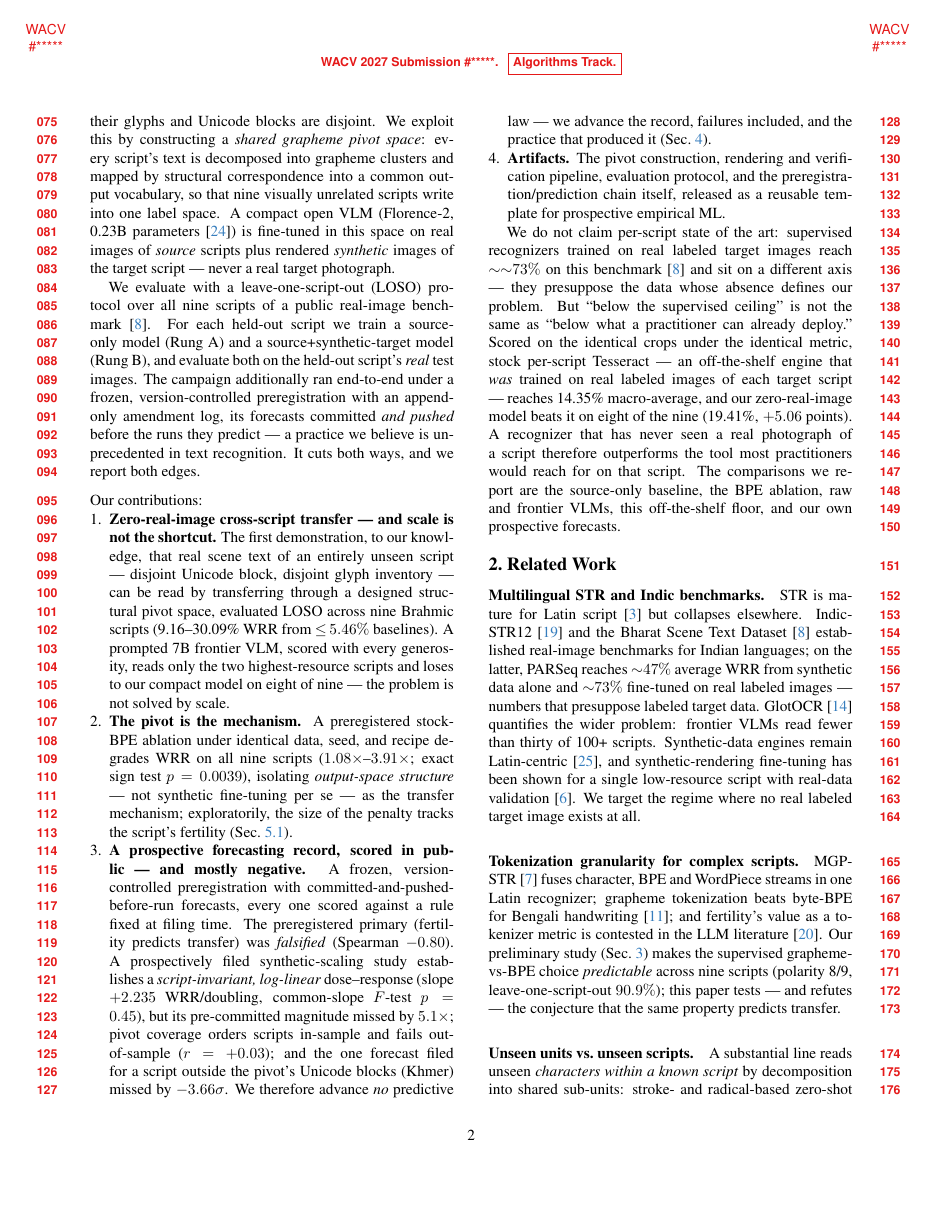
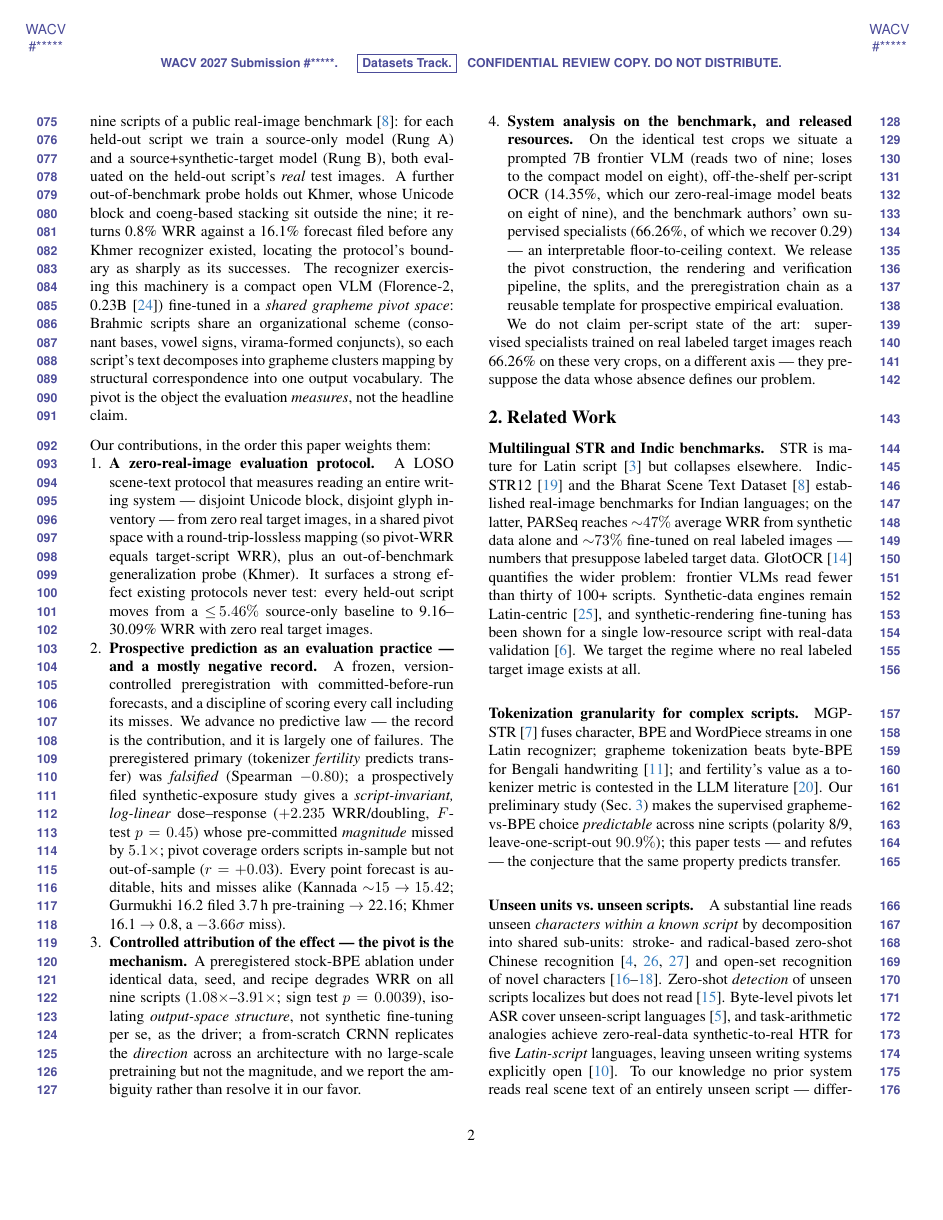
Before and after one commit to RITU940/-brahmic-str, a LaTeX paper (lstm_model/paper_wacv/main.tex, which reads lstm_model/paper_wacv/sec/1_intro.tex): page 2 of 9. Compiled offline with pdfLaTeX; a LaTeX package or settings file that is missing is left out.

Commit message:
Flip the submission to the Evaluations & Datasets track
main.tex now loads \usepackage[review,datasets]{wacv} (verified: `datasets` is a declared
option in wacv.sty and renders a "Datasets Track" header). The E&D abstract and intro are
live; the Algorithms versions are preserved verbatim as sec/0_abstract_algo.bak and
sec/1_intro_algo.bak, so the revert is two file moves plus the package line.

The swapped-in drafts predated this morning's reframe and still carried claims the evidence
no longer supports, so they were corrected rather than pasted in as written:

- The intro asked "can we predict, before training, how well?" and promised "a predictive
  instrument whose forecasts are filed before the runs" -- the same promise/retraction
  mismatch removed from the Algorithms version. Now: a forecasting discipline that commits
  predictions before their runs so the answer can be scored rather than narrated, and an
  explicit "we advance no predictive law -- the record is the contribution, and it is largely
  one of failures."
- Contribution 2's auditable-forecast list omitted Khmer, the campaign's largest miss. Added.
- A hardcoded "~73%" supervised figure replaced by \parseqMean, our own measurement on these
  crops.
- Stale "DRAFT / NOT wired into main.tex" banners replaced with the revert instructions.

Conclusion reframed protocol-first per ED_TRACK_FLIP.md step 5: it now opens on the
evaluation protocol for a condition existing benchmarks do not score, with the recognizer
result following, rather than opening on the method.

Page budget: the E&D intro is longer, so the body initially ran 9 lines past the limit.
Recovered by compressing the intro's opening and contribution 2 and by trimming figure
heights -- no content removed. Body now occupies pages 1-8 with references beginning on
page 8, with margin to spare. verify_wacv_numbers.py: 155 macros, 0 mismatch.

Still outstanding and not ours to set: the OpenReview track selection must be set to
Evaluations & Datasets to match the template, and the author list freezes Aug 21.

```diff
--- a/lstm_model/paper_wacv/main.tex
+++ b/lstm_model/paper_wacv/main.tex
@@ -2,7 +2,7 @@
 \documentclass[10pt,twocolumn,letterpaper]{article}
 
 %%%%%%%%% PAPER TYPE  - PLEASE UPDATE FOR FINAL VERSION
-\usepackage[review,algorithms]{wacv}      % REVIEW version, algorithms track
+\usepackage[review,datasets]{wacv}        % REVIEW version, Evaluations & Datasets track
 % \usepackage{wacv}              % camera-ready
 %\usepackage[pagenumbers]{wacv} % arXiv version
 
--- a/lstm_model/paper_wacv/sec/1_intro.tex
+++ b/lstm_model/paper_wacv/sec/1_intro.tex
@@ -18,61 +22,50 @@ narrated after the fact.
+reader re-derive every number. The protocol is leave-one-script-out (LOSO) over all nine scripts of
+a public real-image benchmark~\cite{bstd}: for each held-out script we train a source-only model
+(Rung~A) and a source+synthetic-target model (Rung~B), both evaluated on the held-out script's
+\emph{real} test images. A further out-of-benchmark probe holds out Khmer, whose Unicode block and
+coeng-based stacking sit outside the nine; it returns \khmerB\% WRR against a \khmerPred\% forecast
+filed before any Khmer recognizer existed, locating the protocol's boundary as sharply as its
+successes. The recognizer exercising this machinery is a compact open VLM (Florence-2,
+0.23B~\cite{florence2}) fine-tuned in a \emph{shared grapheme pivot space}: Brahmic scripts share
+an organizational scheme (consonant bases, vowel signs, virama-formed conjuncts), so each script's
+text decomposes into grapheme clusters mapping by structural correspondence into one output
+vocabulary. The pivot is the object the evaluation \emph{measures}, not the headline claim.
 
-Our approach rests on a structural observation about Brahmic scripts: they descend from a common
-ancestor and share an organizational scheme --- consonant bases, vowel signs, and conjunct
-formation via a virama --- even though their glyphs and Unicode blocks are disjoint. We exploit
-this by constructing a \emph{shared grapheme pivot space}: every script's text is decomposed into
-grapheme clusters and mapped by structural correspondence into a common output vocabulary, so that
-nine visually unrelated scripts write into one label space. A compact open VLM
-(Florence-2, 0.23B parameters~\cite{florence2}) is fine-tuned in this space on real images of
-\emph{source} scripts plus rendered \emph{synthetic} images of the target script --- never a real
-target photograph.
-
-We evaluate with a leave-one-script-out (LOSO) protocol over all nine scripts of a public
-real-image benchmark~\cite{bstd}. For each held-out script we train a source-only model (Rung~A)
-and a source+synthetic-target model (Rung~B), and evaluate both on the held-out script's
-\emph{real} test images. The campaign additionally ran end-to-end under a frozen,
-version-controlled preregistration with an append-only amendment log, its forecasts committed
-\emph{and pushed} before the runs they predict --- a practice we believe is unprecedented in text
-recognition. It cuts both ways, and we report both edges.
-
-\medskip\noindent Our contributions:
+\medskip\noindent Our contributions, in the order this paper weights them:
 \begin{enumerate}
-  \item \textbf{Zero-real-image cross-script transfer --- and scale is not the shortcut.} The
-  first demonstration, to our knowledge, that real scene text of an entirely unseen script ---
-  disjoint Unicode block, disjoint glyph inventory --- can be read by transferring through a
-  designed structural pivot space, evaluated LOSO across nine Brahmic scripts
-  (\wrrBmin--\wrrBmax\% WRR from ${\le}\,\wrrAdevanagari\%$ baselines). A prompted 7B frontier VLM,
-  scored with every generosity, reads only the two highest-resource scripts and loses to our
-  compact model on \vlmScriptsWon\ of nine --- the problem is not solved by scale.
-  \item \textbf{The pivot is the mechanism.} A preregistered stock-BPE ablation under identical
-  data, seed, and recipe degrades WRR on all nine scripts
-  ($\bpeRatioMin\times$--$\bpeRatioMax\times$; exact sign test $p=\bpeSignP$), isolating
-  \emph{output-space structure} --- not synthetic fine-tuning per se --- as the transfer
-  mechanism; exploratorily, the size of the penalty tracks the script's fertility
-  (Sec.~\ref{sec:fertility-fails}).
-  \item \textbf{A prospective forecasting record, scored in public --- and mostly negative.} A
-  frozen, version-controlled preregistration with committed-and-pushed-before-run forecasts, every
-  one scored against a rule fixed at filing time. The preregistered primary (fertility predicts
-  transfer) was \emph{falsified} (Spearman $\spearFert$). A prospectively filed synthetic-scaling
-  study establishes a \emph{script-invariant, log-linear} dose--response (slope $\scaleSlope$
-  WRR/doubling, common-slope $F$-test $p=\scaleFp$), but its pre-committed magnitude missed by
-  $\scaleSlopeRatio\times$; pivot coverage orders scripts in-sample and fails out-of-sample
-  ($r=\covOOSr$); and the one forecast filed for a script outside the pivot's Unicode blocks
-  (Khmer) missed by $\khmerResidRMSE\sigma$. We therefore advance \emph{no} predictive law --- we
-  advance the record, failures included, and the practice that produced it
-  (Sec.~\ref{sec:experiments}).
-  \item \textbf{Artifacts.} The pivot construction, rendering and verification pipeline,
-  evaluation protocol, and the preregistration/prediction chain itself, released as a reusable
-  template for prospective empirical ML.
+  \item \textbf{A zero-real-image evaluation protocol.} A LOSO scene-text protocol that measures
+  reading an entire writing system --- disjoint Unicode block, disjoint glyph inventory --- from
+  zero real target images, in a shared pivot space with a round-trip-lossless mapping (so pivot-WRR
+  equals target-script WRR), plus an out-of-benchmark generalization probe (Khmer). It surfaces a
+  strong effect existing protocols never test: every held-out script moves from a
+  ${\le}\,\wrrAdevanagari\%$ source-only baseline to \wrrBmin--\wrrBmax\% WRR with zero real target
+  images.
+  \item \textbf{Prospective prediction as an evaluation practice --- and a mostly negative
+  record.} A frozen, version-controlled preregistration with committed-before-run forecasts, and a
+  discipline of scoring every call including its misses. We advance no predictive law --- the record
+  is the contribution, and it is largely one of failures. The preregistered primary (tokenizer
+  \emph{fertility} predicts transfer) was \emph{falsified} (Spearman $\spearFert$); a prospectively
+  filed synthetic-exposure study gives a \emph{script-invariant, log-linear} dose--response
+  ($\scaleSlope$ WRR/doubling, $F$-test $p=\scaleFp$) whose pre-committed \emph{magnitude} missed by
+  $\scaleSlopeRatio\times$; pivot coverage orders scripts in-sample but not out-of-sample
+  ($r=\covOOSr$). Every point forecast is auditable, hits and misses alike (Kannada
+  $\predKannada\!\to\!\realKannada$; Gurmukhi \predGurmukhi\ filed 3.7\,h pre-training $\to$
+  \realGurmukhi; Khmer \khmerPred\ $\to$ \khmerB, a $\khmerResidRMSE\sigma$ miss).
+  \item \textbf{Controlled attribution of the effect --- the pivot is the mechanism.} A
+  preregistered stock-BPE ablation under identical data, seed, and recipe degrades WRR on all nine
+  scripts ($\bpeRatioMin\times$--$\bpeRatioMax\times$; sign test $p=\bpeSignP$), isolating
+  \emph{output-space structure}, not synthetic fine-tuning per se, as the driver; a from-scratch
+  CRNN replicates the \emph{direction} across an architecture with no large-scale pretraining but
+  not the magnitude, and we report the ambiguity rather than resolve it in our favor.
+  \item \textbf{System analysis on the benchmark, and released resources.} On the identical test
+  crops we situate a prompted 7B frontier VLM (reads two of nine; loses to the compact model on
+  \vlmScriptsWon), off-the-shelf per-script OCR (\tessMean\%, which our zero-real-image model beats
+  on \tessScriptsWon\ of nine), and the benchmark authors' own supervised specialists
+  (\parseqMean\%, of which we recover \oursOverCeiling) --- an interpretable floor-to-ceiling
+  context. We release the pivot construction, the rendering and verification pipeline, the splits,
+  and the preregistration chain as a reusable template for prospective empirical evaluation.
 \end{enumerate}
 
-We do not claim per-script state of the art: supervised recognizers trained on real labeled
-target images reach ${\sim}\parseqFinetuned\%$ on this benchmark~\cite{bstd} and sit on a different
-axis --- they presuppose the data whose absence defines our problem. But ``below the supervised
-ceiling'' is not the same as ``below what a practitioner can already deploy.'' Scored on the
-identical crops under the identical metric, stock per-script Tesseract --- an off-the-shelf engine
-that \emph{was} trained on real labeled images of each target script --- reaches \tessMean\%
-macro-average, and our zero-real-image model beats it on \tessScriptsWon\ of the nine
-(\wrrBmean\%, $\tessMarginMean$ points). A recognizer that has never seen a real photograph of a
-script therefore outperforms the tool most practitioners would reach for on that script. The
-comparisons we report are the source-only baseline, the BPE ablation, raw and frontier VLMs, this
-off-the-shelf floor, and our own prospective forecasts.
+We do not claim per-script state of the art: supervised specialists trained on real labeled target
+images reach \parseqMean\% on these very crops, on a different axis --- they presuppose the data
+whose absence defines our problem.
```
Also changed, not shown: lstm_model/paper_wacv/sec/0_abstract.tex (+35 -31 lines), lstm_model/paper_wacv/sec/6_conclusion.tex (+7 -6 lines), lstm_model/paper_wacv/figs/fig1_pivot.pdf, lstm_model/paper_wacv/figs/fig3_scaling.pdf, lstm_model/paper_wacv/figs/fig4_receipts.pdf, lstm_model/paper_wacv/sec/1_intro.tex (16 more changed lines), 3 other files.
